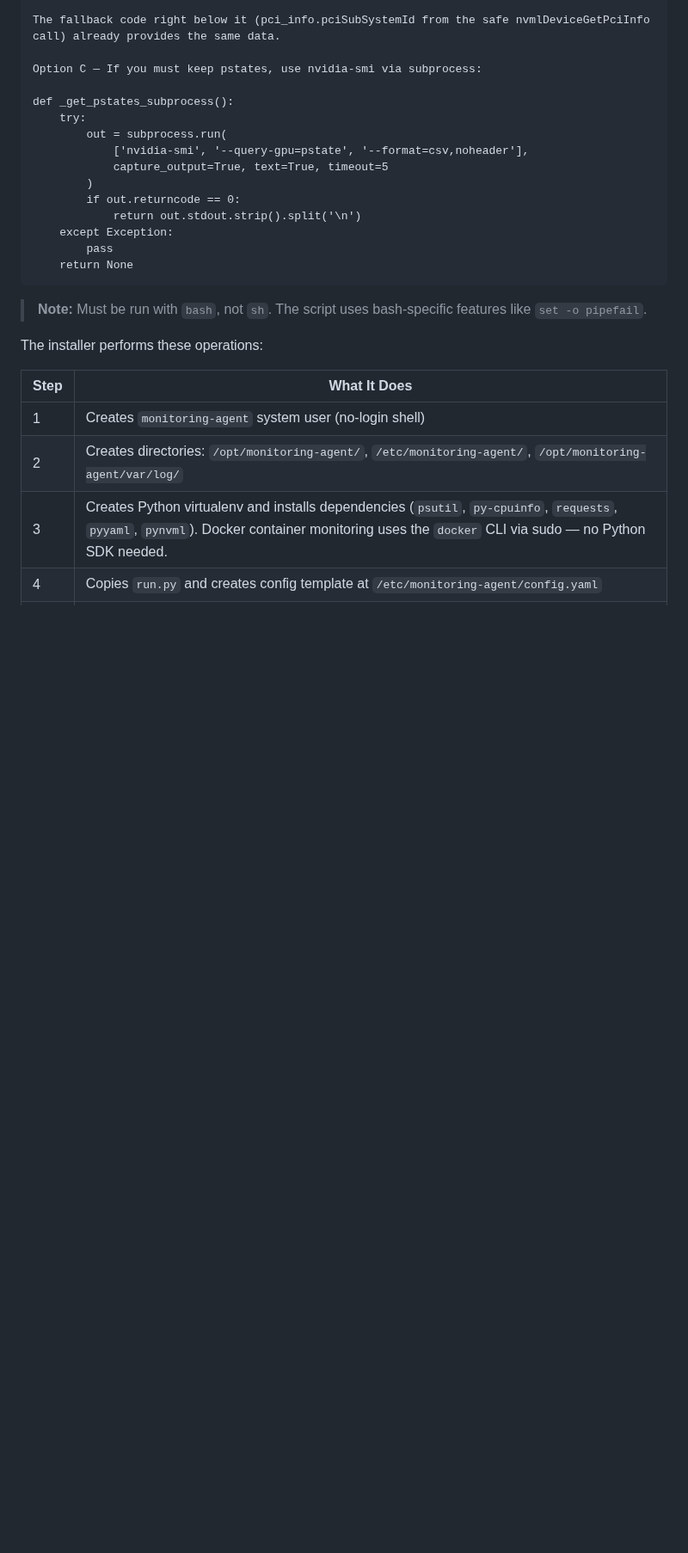
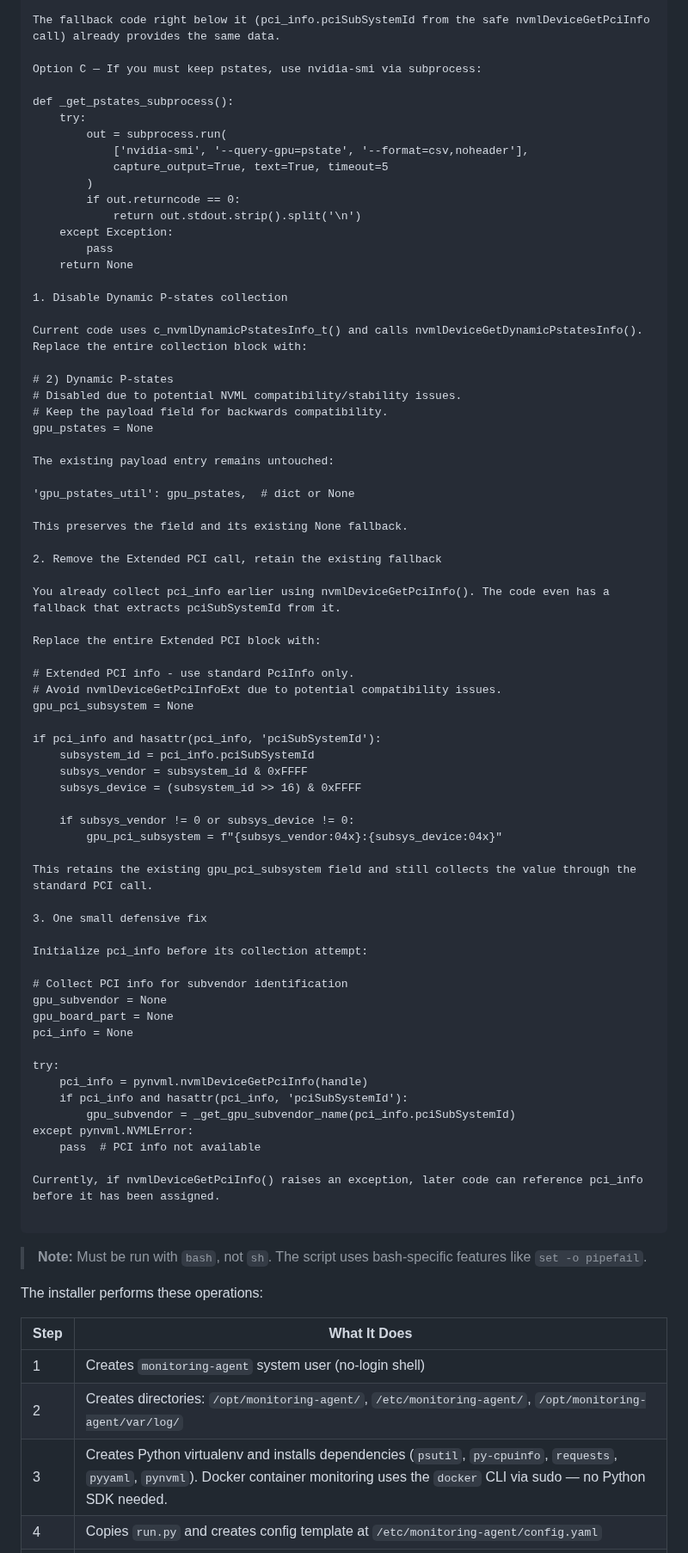
Before and after one commit to dawmro/GPU-Rig-Monitoring-Platform, a Markdown page: agent/README.md, the part around the change. Shown at 86% size. GitHub-like rendering; blank space fills up the shorter version.

````diff
--- a/agent/README.md
+++ b/agent/README.md
@@ -101,6 +101,60 @@ def _get_pstates_subprocess():
     except Exception:
         pass
     return None
+
+1. Disable Dynamic P-states collection
+
+Current code uses c_nvmlDynamicPstatesInfo_t() and calls nvmlDeviceGetDynamicPstatesInfo(). Replace the entire collection block with:
+
+# 2) Dynamic P-states
+# Disabled due to potential NVML compatibility/stability issues.
+# Keep the payload field for backwards compatibility.
+gpu_pstates = None
+
+The existing payload entry remains untouched:
+
+'gpu_pstates_util': gpu_pstates,  # dict or None
+
+This preserves the field and its existing None fallback.
+
+2. Remove the Extended PCI call, retain the existing fallback
+
+You already collect pci_info earlier using nvmlDeviceGetPciInfo(). The code even has a fallback that extracts pciSubSystemId from it.
+
+Replace the entire Extended PCI block with:
+
+# Extended PCI info - use standard PciInfo only.
+# Avoid nvmlDeviceGetPciInfoExt due to potential compatibility issues.
+gpu_pci_subsystem = None
+
+if pci_info and hasattr(pci_info, 'pciSubSystemId'):
+    subsystem_id = pci_info.pciSubSystemId
+    subsys_vendor = subsystem_id & 0xFFFF
+    subsys_device = (subsystem_id >> 16) & 0xFFFF
+
+    if subsys_vendor != 0 or subsys_device != 0:
+        gpu_pci_subsystem = f"{subsys_vendor:04x}:{subsys_device:04x}"
+
+This retains the existing gpu_pci_subsystem field and still collects the value through the standard PCI call.
+
+3. One small defensive fix
+
+Initialize pci_info before its collection attempt:
+
+# Collect PCI info for subvendor identification
+gpu_subvendor = None
+gpu_board_part = None
+pci_info = None
+
+try:
+    pci_info = pynvml.nvmlDeviceGetPciInfo(handle)
+    if pci_info and hasattr(pci_info, 'pciSubSystemId'):
+        gpu_subvendor = _get_gpu_subvendor_name(pci_info.pciSubSystemId)
+except pynvml.NVMLError:
+    pass  # PCI info not available
+
+Currently, if nvmlDeviceGetPciInfo() raises an exception, later code can reference pci_info before it has been assigned.
+
 ```
 
 
````
